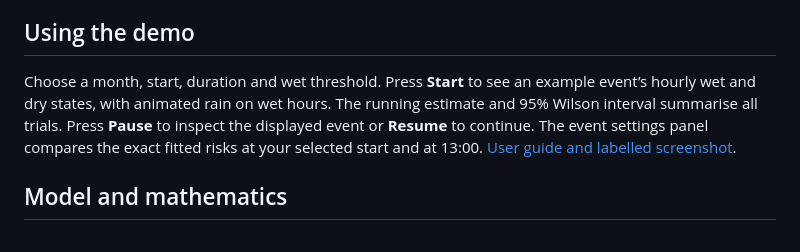
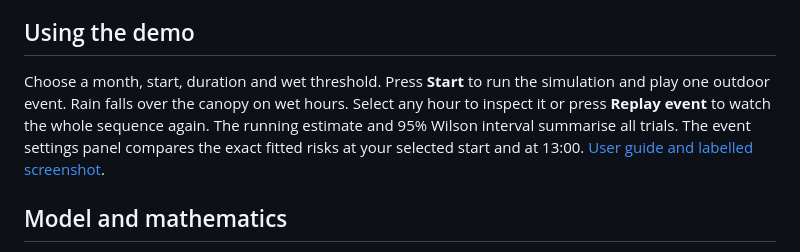
Before and after one commit to KumarageKPV/malabe-rain-risk, a Markdown page: README.md, the part around one of its changes. Drawn GitHub-style.

Commit message:
Play a finite outdoor rain scene with independent replay

```diff
--- a/README.md
+++ b/README.md
@@ -25,7 +25,7 @@ Verified in a clean Python 3.12 kernel with NumPy 2.5.5, pandas 3.1.1 and Matplo
 
 ## Using the demo
 
-Choose a month, start, duration and wet threshold. Press **Start** to see an example event’s hourly wet and dry states, with animated rain on wet hours. The running estimate and 95% Wilson interval summarise all trials. Press **Pause** to inspect the displayed event or **Resume** to continue. The event settings panel compares the exact fitted risks at your selected start and at 13:00. [User guide and labelled screenshot](USER_GUIDE.md).
+Choose a month, start, duration and wet threshold. Press **Start** to run the simulation and play one outdoor event. Rain falls over the canopy on wet hours. Select any hour to inspect it or press **Replay event** to watch the whole sequence again. The running estimate and 95% Wilson interval summarise all trials. The event settings panel compares the exact fitted risks at your selected start and at 13:00. [User guide and labelled screenshot](USER_GUIDE.md).
 
 ## Model and mathematics
 
```
Also changed, not shown: other parts of README.md (+1 -1 lines), THEORY.md (+1 -1 lines), USER_GUIDE.md (+5 -3 lines), figures/demo-screenshot-labelled.png, figures/demo-screenshot.png, 3 other files.
